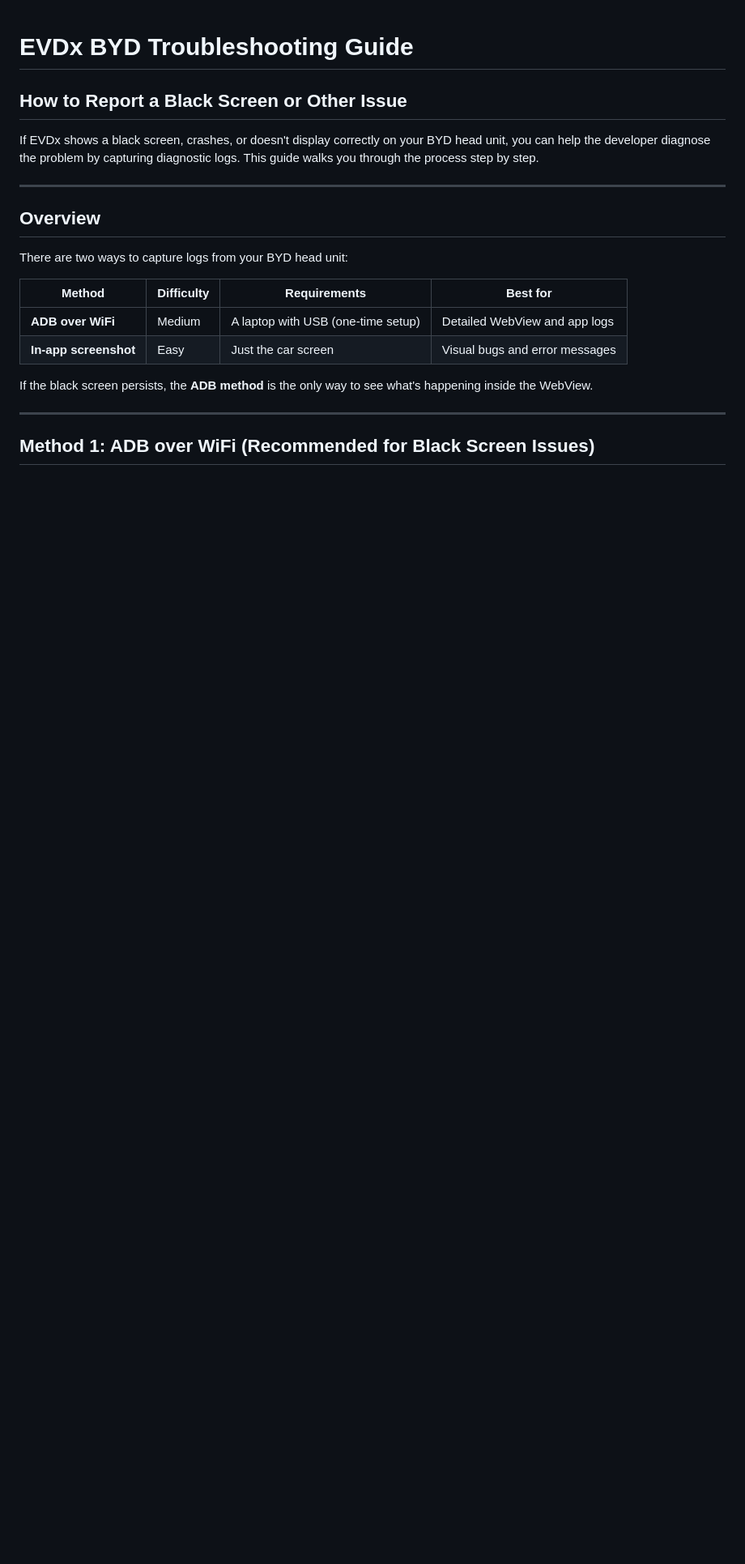
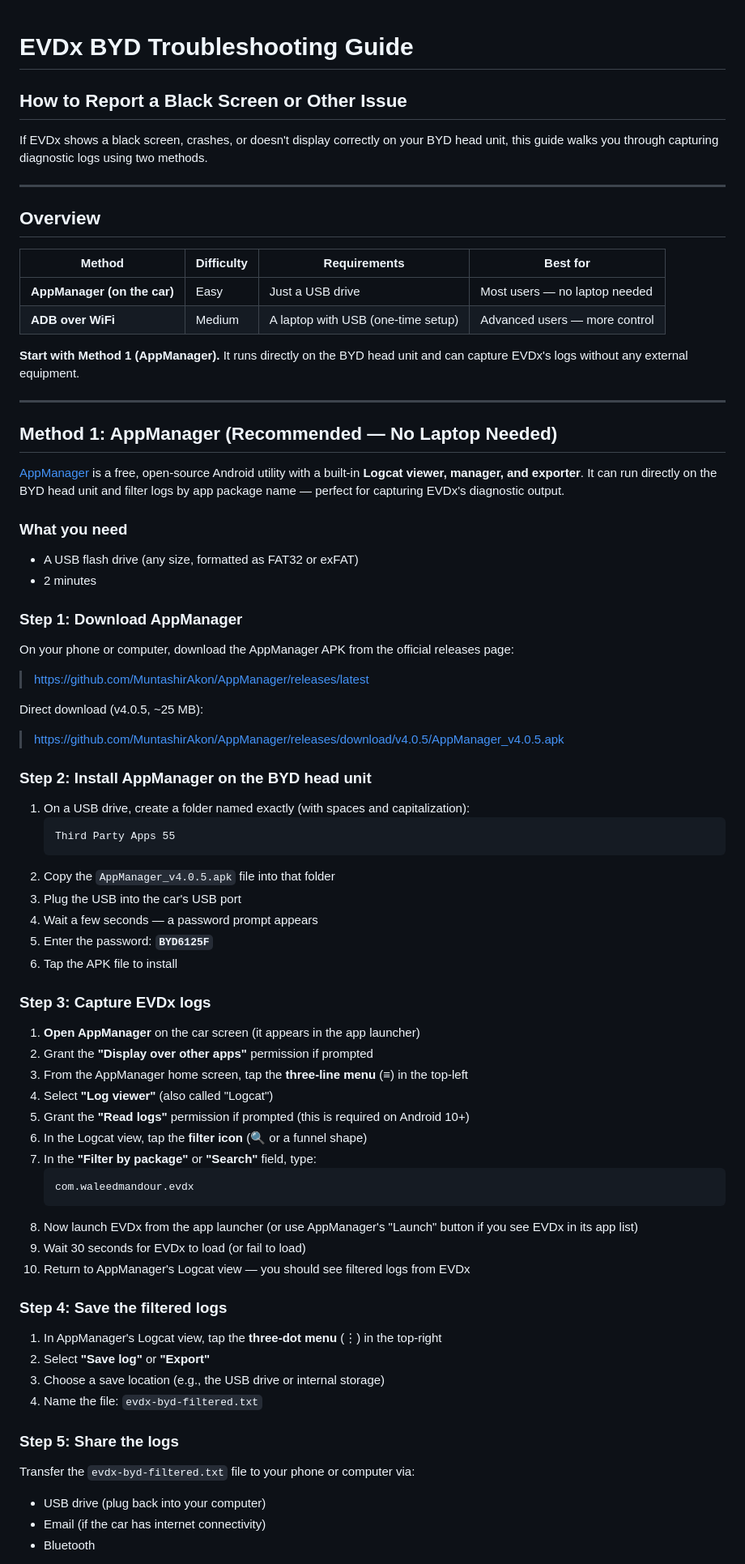
Before and after one commit to waleedmandour/EVD, a Markdown page: BYD-TROUBLESHOOTING.md, the part around one of its changes. Shown at 81% size. GitHub-like rendering; blank space fills up the shorter version.

````diff
--- a/BYD-TROUBLESHOOTING.md
+++ b/BYD-TROUBLESHOOTING.md
@@ -2,21 +2,78 @@
 
 ## How to Report a Black Screen or Other Issue
 
-If EVDx shows a black screen, crashes, or doesn't display correctly on your BYD head unit, you can help the developer diagnose the problem by capturing diagnostic logs. This guide walks you through the process step by step.
+If EVDx shows a black screen, crashes, or doesn't display correctly on your BYD head unit, this guide walks you through capturing diagnostic logs using two methods.
 
 ---
 
 ## Overview
 
-There are two ways to capture logs from your BYD head unit:
-
 | Method | Difficulty | Requirements | Best for |
 |--------|-----------|--------------|----------|
-| **ADB over WiFi** | Medium | A laptop with USB (one-time setup) | Detailed WebView and app logs |
-| **In-app screenshot** | Easy | Just the car screen | Visual bugs and error messages |
+| **AppManager (on the car)** | Easy | Just a USB drive | Most users — no laptop needed |
+| **ADB over WiFi** | Medium | A laptop with USB (one-time setup) | Advanced users — more control |
 
-If the black screen persists, the **ADB method** is the only way to see what's happening inside the WebView.
+**Start with Method 1 (AppManager).** It runs directly on the BYD head unit and can capture EVDx's logs without any external equipment.
 
 ---
 
-## Method 1: ADB over WiFi (Recommended for Black Screen Issues)
+## Method 1: AppManager (Recommended — No Laptop Needed)
+
+[AppManager](https://github.com/MuntashirAkon/AppManager) is a free, open-source Android utility with a built-in **Logcat viewer, manager, and exporter**. It can run directly on the BYD head unit and filter logs by app package name — perfect for capturing EVDx's diagnostic output.
+
+### What you need
+
+- A USB flash drive (any size, formatted as FAT32 or exFAT)
+- 2 minutes
+
+### Step 1: Download AppManager
+
+On your phone or computer, download the AppManager APK from the official releases page:
+
+> https://github.com/MuntashirAkon/AppManager/releases/latest
+
+Direct download (v4.0.5, ~25 MB):
+> https://github.com/MuntashirAkon/AppManager/releases/download/v4.0.5/AppManager_v4.0.5.apk
+
+### Step 2: Install AppManager on the BYD head unit
+
+1. On a USB drive, create a folder named exactly (with spaces and capitalization):
+   ```
+   Third Party Apps 55
+   ```
+2. Copy the `AppManager_v4.0.5.apk` file into that folder
+3. Plug the USB into the car's USB port
+4. Wait a few seconds — a password prompt appears
+5. Enter the password: **`BYD6125F`**
+6. Tap the APK file to install
+
+### Step 3: Capture EVDx logs
+
+1. **Open AppManager** on the car screen (it appears in the app launcher)
+2. Grant the **"Display over other apps"** permission if prompted
+3. From the AppManager home screen, tap the **three-line menu** (≡) in the top-left
+4. Select **"Log viewer"** (also called "Logcat")
+5. Grant the **"Read logs"** permission if prompted (this is required on Android 10+)
+6. In the Logcat view, tap the **filter icon** (🔍 or a funnel shape)
+7. In the **"Filter by package"** or **"Search"** field, type:
+   ```
+   com.waleedmandour.evdx
+   ```
+8. Now launch EVDx from the app launcher (or use AppManager's "Launch" button if you see EVDx in its app list)
+9. Wait 30 seconds for EVDx to load (or fail to load)
+10. Return to AppManager's Logcat view — you should see filtered logs from EVDx
+
+### Step 4: Save the filtered logs
+
+1. In AppManager's Logcat view, tap the **three-dot menu** (⋮) in the top-right
+2. Select **"Save log"** or **"Export"**
+3. Choose a save location (e.g., the USB drive or internal storage)
+4. Name the file: `evdx-byd-filtered.txt`
+
+### Step 5: Share the logs
+
+Transfer the `evdx-byd-filtered.txt` file to your phone or computer via:
+- USB drive (plug back into your computer)
+- Email (if the car has internet connectivity)
+- Bluetooth
+
````
Also changed, not shown: other parts of BYD-TROUBLESHOOTING.md (+87 -97 lines).
